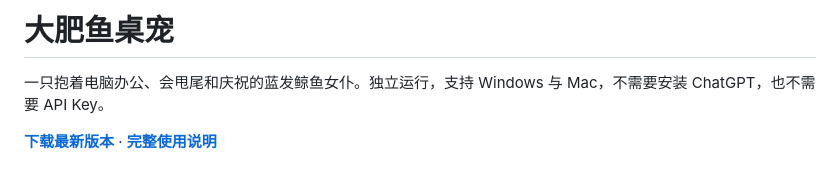
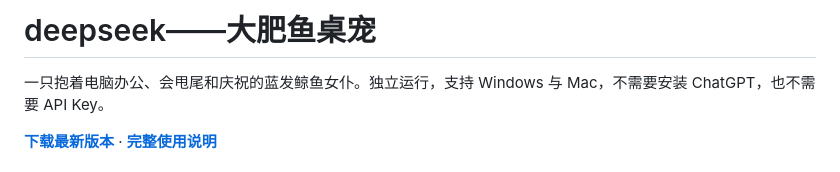
Before and after one commit to 1281788994-dev/dafeiyu-desktop, a Markdown page: README.md, the part around the change. Drawn GitHub-style.

```diff
--- a/README.md
+++ b/README.md
@@ -1,4 +1,4 @@
-# 大肥鱼桌宠
+# deepseek——大肥鱼桌宠
 
 一只抱着电脑办公、会甩尾和庆祝的蓝发鲸鱼女仆。独立运行，支持 Windows 与 Mac，不需要安装 ChatGPT，也不需要 API Key。
 
```
